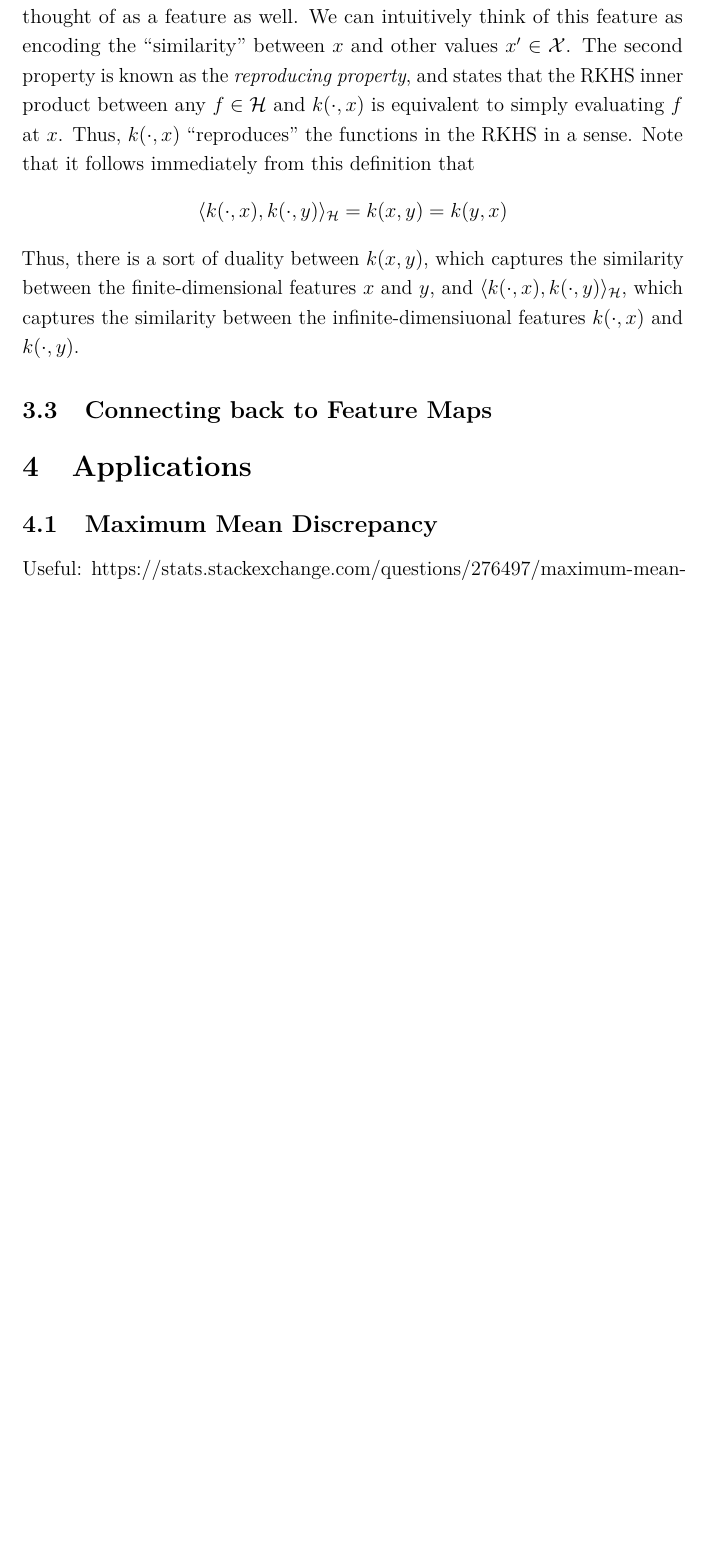
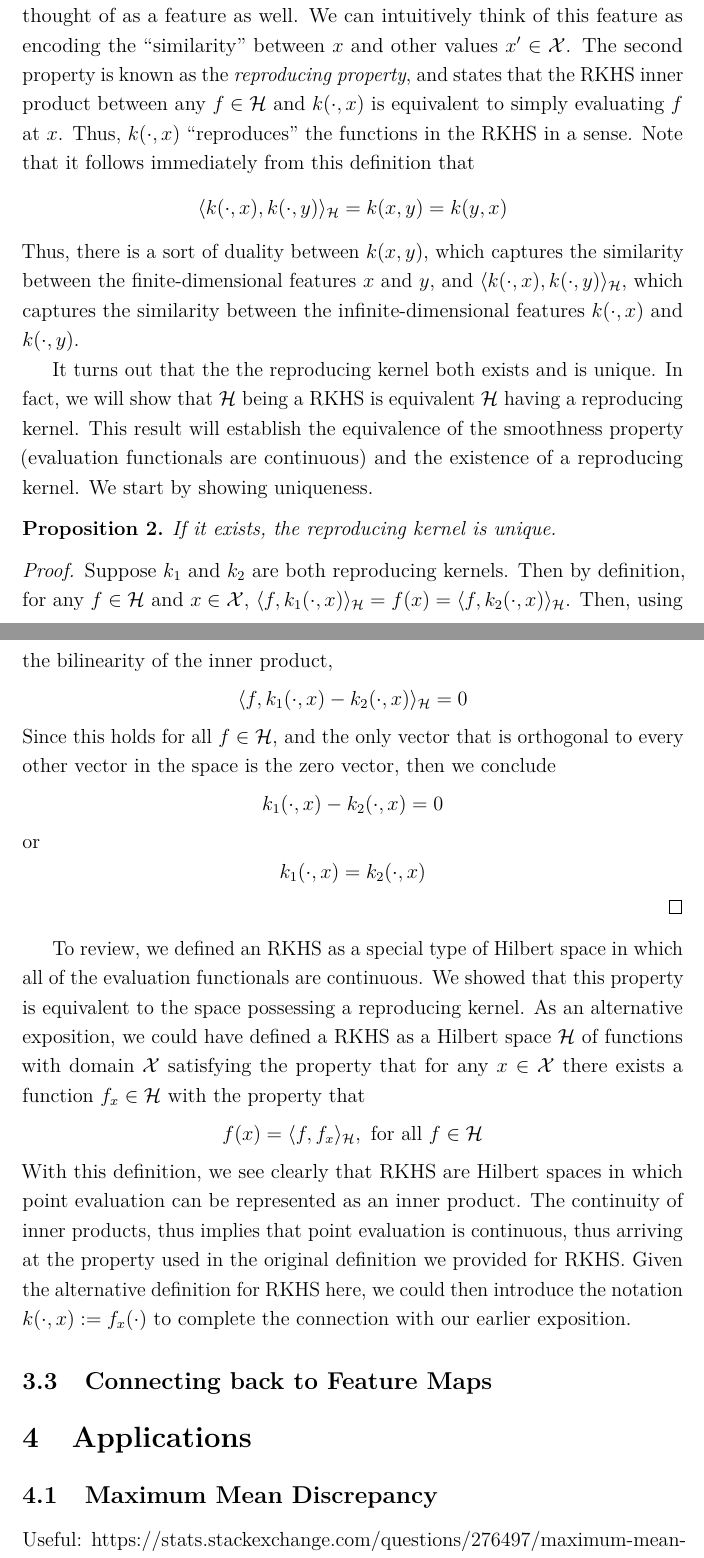
Before and after one commit to arob5/typed-notes, a LaTeX document (RKHS_notes.tex): part of page 6 of 6 before the commit and two parts of pages 6 and 7 of 7 after it, the two joined at a grey line, cut so that both start at the same text, the shorter picture padded with empty space. Compiled offline with pdfLaTeX.

Commit message:
Progress on RKHS notes.

```diff
--- a/RKHS_notes.tex
+++ b/RKHS_notes.tex
@@ -130,7 +130,32 @@ Let $\mathcal{H}$ be a Hilbert space of real-valued functions defined on non-emp
 The first property says that if we fix one of the entries of $k$, then viewed as a function of the other entry the resulting function must be in $\mathcal{H}$. Recall that we might think of $\mathcal{H}$ as a space of infinite-dimensional features derived from the original features $\mathcal{X}$ (this connection will be made precise below). Requiring the function $k(\cdot, x)$ to belong to $\mathcal{H}$ thus means that $k(\cdot, x)$ can be thought of as a feature as well. We can intuitively think of this feature as encoding the ``similarity'' between $x$ and other values $x^\prime \in \mathcal{X}$. The second property is known as the \textit{reproducing property}, and states that the RKHS inner product between any $f \in \mathcal{H}$ and $k(\cdot, x)$ is equivalent to simply evaluating $f$ at $x$. Thus, $k(\cdot, x)$ ``reproduces'' the functions in the RKHS in a sense. Note that it follows immediately from this definition that
 \[\langle k(\cdot, x), k(\cdot, y) \rangle_{\mathcal{H}} = k(x, y) = k(y, x) \]
 Thus, there is a sort of duality between $k(x, y)$, which captures the similarity between the finite-dimensional features $x$ and $y$, and
-$\langle k(\cdot, x), k(\cdot, y) \rangle_{\mathcal{H}}$, which captures the similarity between the infinite-dimensiuonal features $k(\cdot, x)$ and $k(\cdot, y)$.
+$\langle k(\cdot, x), k(\cdot, y) \rangle_{\mathcal{H}}$, which captures the similarity between the infinite-dimensional features $k(\cdot, x)$ and $k(\cdot, y)$.
+
+It turns out that the the reproducing kernel both exists and is unique. In fact, we will show that $\mathcal{H}$ being a RKHS is equivalent $\mathcal{H}$ having a reproducing kernel. This result will establish
+the equivalence of the smoothness property (evaluation functionals are continuous) and the existence of a reproducing kernel. We start by showing uniqueness.
+\begin{prop}
+If it exists, the reproducing kernel is unique.
+\end{prop}
+\begin{proof}
+Suppose $k_1$ and $k_2$ are both reproducing kernels. Then by definition, for any $f \in \mathcal{H}$ and $x \in \mathcal{X}$,
+$\langle f, k_1(\cdot, x)\rangle_{\mathcal{H}} = f(x) = \langle f, k_2(\cdot, x)\rangle_{\mathcal{H}}$. Then, using the bilinearity of the
+inner product,
+\[\langle f, k_1(\cdot, x) - k_2(\cdot, x) \rangle_{\mathcal{H}} = 0\]
+Since this holds for all $f \in \mathcal{H}$, and the only vector that is orthogonal to every other vector in the space is the zero vector, then we conclude
+\[k_1(\cdot, x) - k_2(\cdot, x) = 0\]
+or
+\[k_1(\cdot, x) = k_2(\cdot, x)\]
+
+\end{proof}
+
+ To review, we defined an RKHS as a special type of Hilbert space in which all of the evaluation functionals are continuous. We showed that this property is equivalent to the space possessing
+ a reproducing kernel. As an alternative exposition, we could have defined a RKHS as a Hilbert space $\mathcal{H}$ of functions with domain $\mathcal{X}$
+ satisfying the property that for any $x \in \mathcal{X}$ there exists a function $f_x \in \mathcal{H}$ with the property that
+ \[f(x) = \langle f, f_x \rangle_{\mathcal{H}}, \text{ for all } f \in \mathcal{H} \]
+ With this definition, we see clearly that RKHS are Hilbert spaces in which point evaluation can be represented as an inner product. The continuity of inner products, thus implies that point evaluation
+ is continuous, thus arriving at the property used in the original definition we provided for RKHS. Given the alternative definition for RKHS here, we could then introduce the notation
+ $k(\cdot, x) := f_x(\cdot)$ to complete the connection with our earlier exposition.
 
 
 \subsection{Connecting back to Feature Maps}
```
